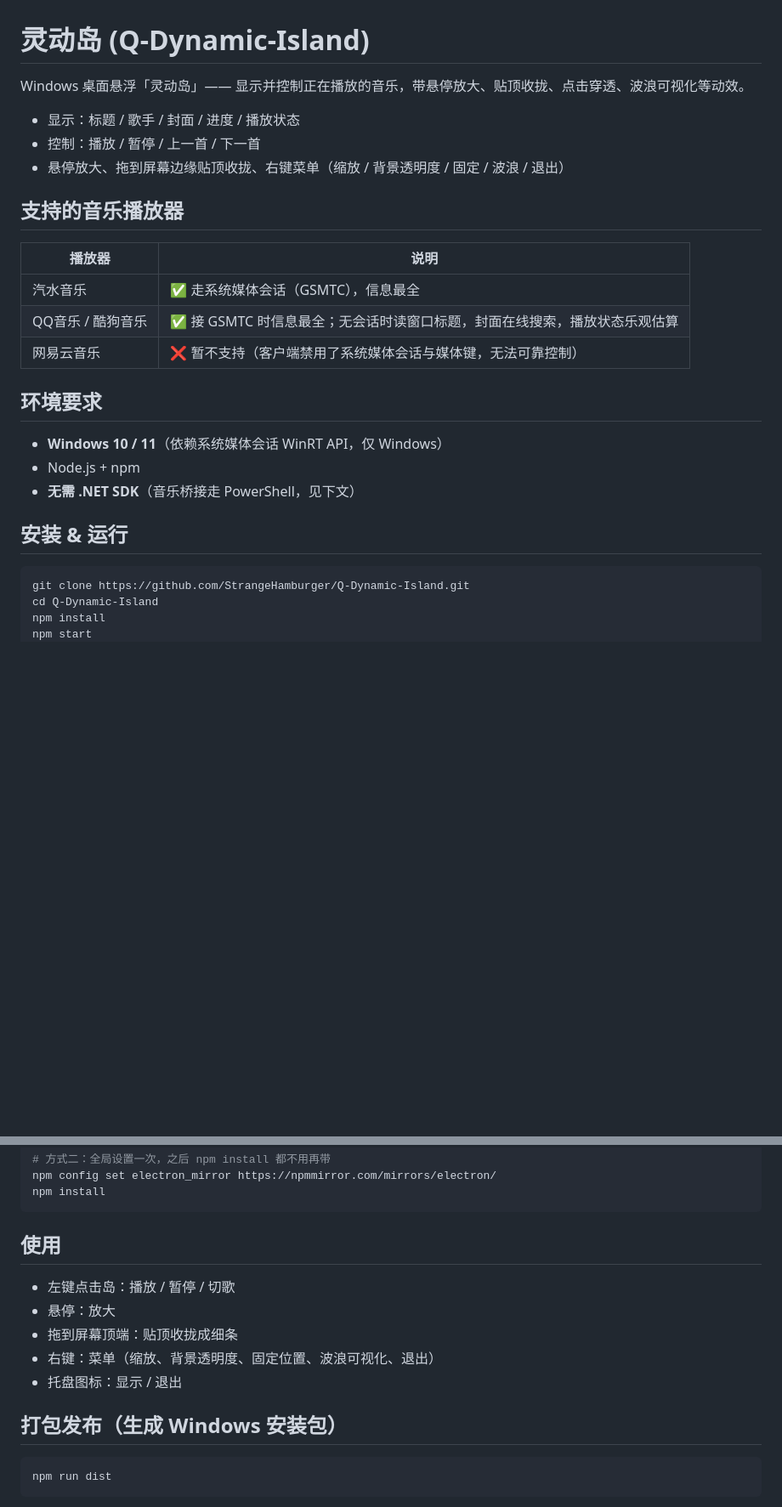
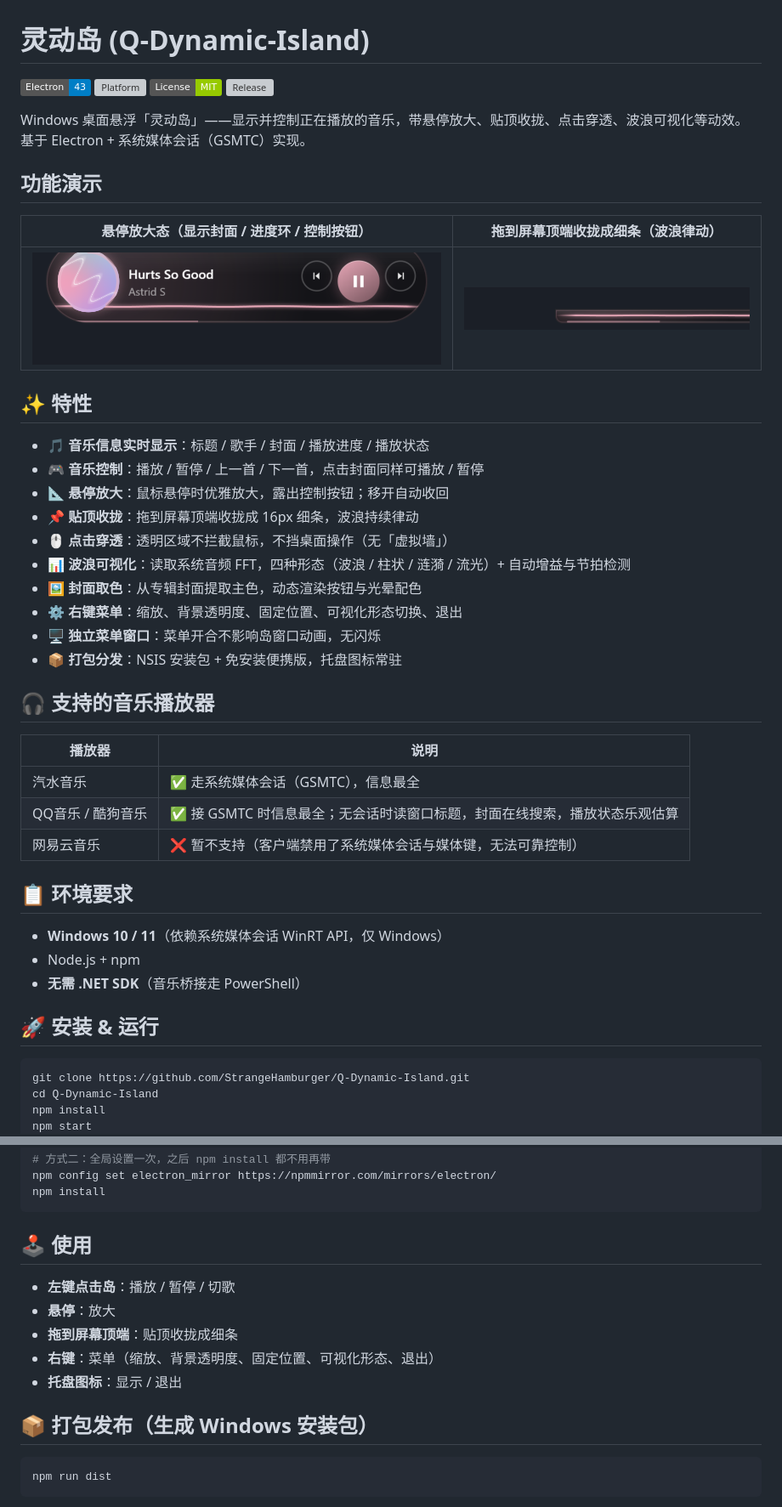
Before and after one commit to StrangeHamburger/Q-Dynamic-Island, a Markdown page: README.md, 2 parts joined by grey strips. Shown: that part at 85% size. Rendered like a GitHub page; pictures changed too: screenshots/docked.png (added), screenshots/expanded.png (added); badges without logos; blank space fills up the shorter version; grey boxes are pictures that could not be loaded.

Commit message:
docs: 完善 README（徽章 + 功能演示截图）+ 补充 LICENSE

````diff
--- a/README.md
+++ b/README.md
@@ -1,12 +1,32 @@
 # 灵动岛 (Q-Dynamic-Island)
 
-Windows 桌面悬浮「灵动岛」—— 显示并控制正在播放的音乐，带悬停放大、贴顶收拢、点击穿透、波浪可视化等动效。
+[![Electron](https://img.shields.io/badge/Electron-43-blue)](https://www.electronjs.org/)
+[![Platform](https://img.shields.io/badge/Platform-Windows%2010%2F11-0078D6)](https://www.microsoft.com/windows)
+[![License](https://img.shields.io/badge/License-MIT-green)](LICENSE)
+[![Release](https://img.shields.io/github/v/release/StrangeHamburger/Q-Dynamic-Island)](https://github.com/StrangeHamburger/Q-Dynamic-Island/releases)
 
-- 显示：标题 / 歌手 / 封面 / 进度 / 播放状态
-- 控制：播放 / 暂停 / 上一首 / 下一首
-- 悬停放大、拖到屏幕边缘贴顶收拢、右键菜单（缩放 / 背景透明度 / 固定 / 波浪 / 退出）
+Windows 桌面悬浮「灵动岛」——显示并控制正在播放的音乐，带悬停放大、贴顶收拢、点击穿透、波浪可视化等动效。基于 Electron + 系统媒体会话（GSMTC）实现。
 
-## 支持的音乐播放器
+## 功能演示
+
+| 悬停放大态（显示封面 / 进度环 / 控制按钮） | 拖到屏幕顶端收拢成细条（波浪律动） |
+|---|---|
+| ![展开态](screenshots/expanded.png) | ![贴顶收拢](screenshots/docked.png) |
+
+## ✨ 特性
+
+- **🎵 音乐信息实时显示**：标题 / 歌手 / 封面 / 播放进度 / 播放状态
+- **🎮 音乐控制**：播放 / 暂停 / 上一首 / 下一首，点击封面同样可播放 / 暂停
+- **📐 悬停放大**：鼠标悬停时优雅放大，露出控制按钮；移开自动收回
+- **📌 贴顶收拢**：拖到屏幕顶端收拢成 16px 细条，波浪持续律动
+- **🖱️ 点击穿透**：透明区域不拦截鼠标，不挡桌面操作（无「虚拟墙」）
+- **📊 波浪可视化**：读取系统音频 FFT，四种形态（波浪 / 柱状 / 涟漪 / 流光）+ 自动增益与节拍检测
+- **🖼️ 封面取色**：从专辑封面提取主色，动态渲染按钮与光晕配色
+- **⚙️ 右键菜单**：缩放、背景透明度、固定位置、可视化形态切换、退出
+- **🖥️ 独立菜单窗口**：菜单开合不影响岛窗口动画，无闪烁
+- **📦 打包分发**：NSIS 安装包 + 免安装便携版，托盘图标常驻
+
+## 🎧 支持的音乐播放器
 
 | 播放器 | 说明 |
 |---|---|
@@ -14,13 +34,13 @@ Windows 桌面悬浮「灵动岛」—— 显示并控制正在播放的音乐
 | QQ音乐 / 酷狗音乐 | ✅ 接 GSMTC 时信息最全；无会话时读窗口标题，封面在线搜索，播放状态乐观估算 |
 | 网易云音乐 | ❌ 暂不支持（客户端禁用了系统媒体会话与媒体键，无法可靠控制） |
 
-## 环境要求
+## 📋 环境要求
 
 - **Windows 10 / 11**（依赖系统媒体会话 WinRT API，仅 Windows）
 - Node.js + npm
-- **无需 .NET SDK**（音乐桥接走 PowerShell，见下文）
+- **无需 .NET SDK**（音乐桥接走 PowerShell）
 
-## 安装 & 运行
+## 🚀 安装 & 运行
 
 ```bash
 git clone https://github.com/StrangeHamburger/Q-Dynamic-Island.git
@@ -42,15 +62,15 @@ npm config set electron_mirror https://npmmirror.com/mirrors/electron/
 npm install
 ```
 
-## 使用
+## 🕹️ 使用
 
-- 左键点击岛：播放 / 暂停 / 切歌
-- 悬停：放大
-- 拖到屏幕顶端：贴顶收拢成细条
-- 右键：菜单（缩放、背景透明度、固定位置、波浪可视化、退出）
-- 托盘图标：显示 / 退出
+- **左键点击岛**：播放 / 暂停 / 切歌
+- **悬停**：放大
+- **拖到屏幕顶端**：贴顶收拢成细条
+- **右键**：菜单（缩放、背景透明度、固定位置、可视化形态、退出）
+- **托盘图标**：显示 / 退出
 
-## 打包发布（生成 Windows 安装包）
+## 📦 打包发布（生成 Windows 安装包）
 
 ```bash
 npm run dist
````
Also changed, not shown: other parts of README.md (+27 -2 lines), 1 other file.
